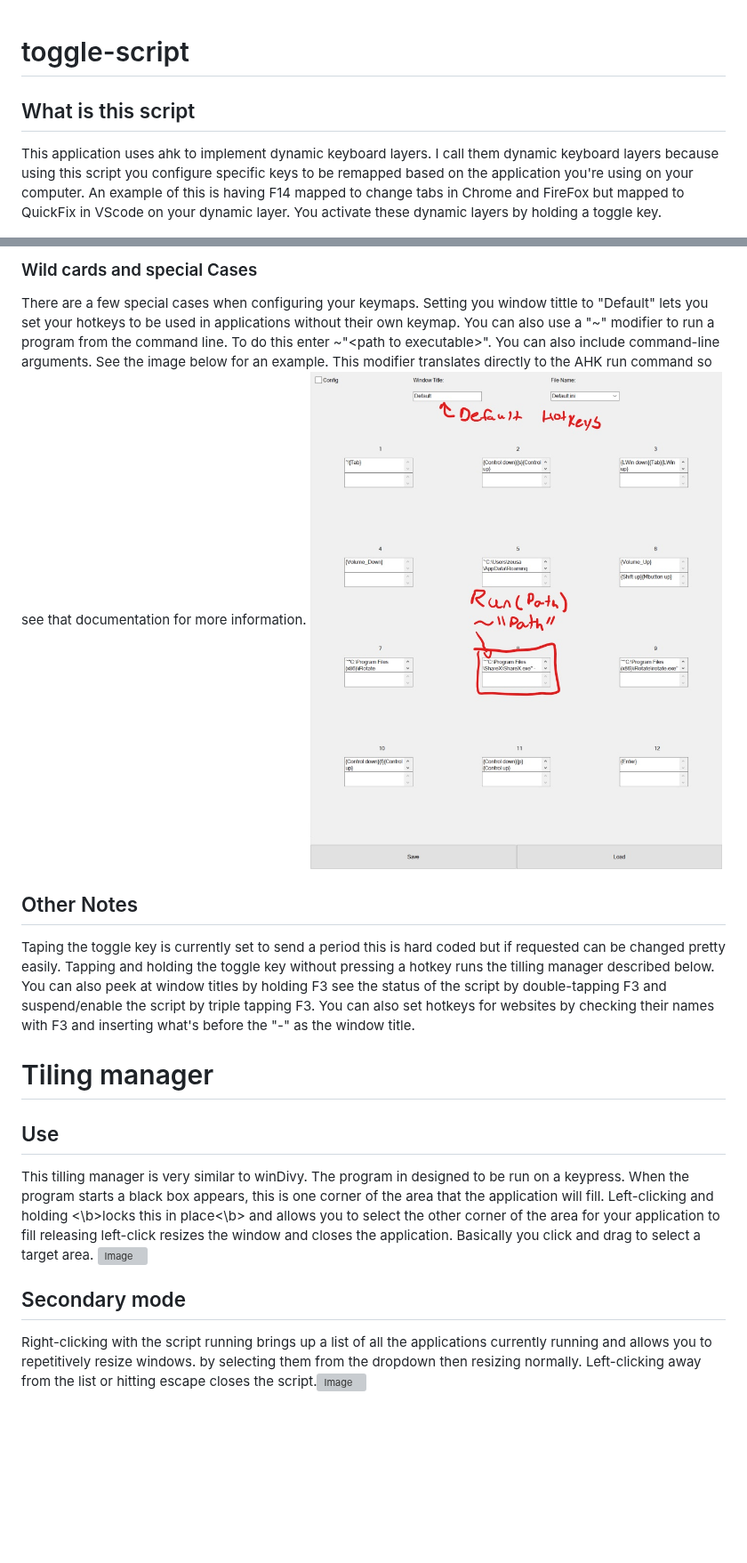
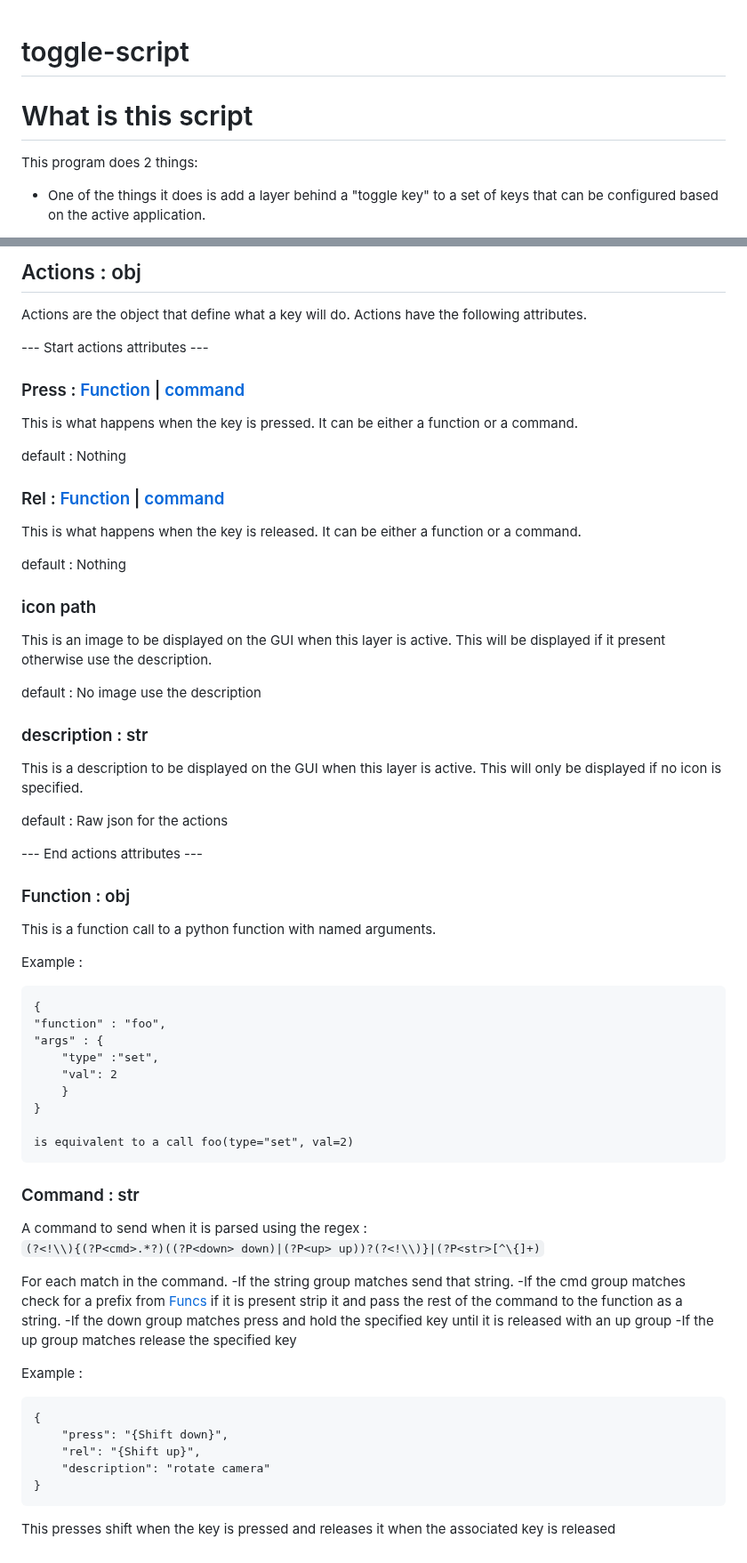
Before and after one commit to Zabakes/togle-script, a Markdown page: README.md, 2 parts joined by grey strips. Shown at 89% size. Rendered like a GitHub page; blank space fills up the shorter version; grey boxes are pictures that could not be loaded.

```diff
--- a/README.md
+++ b/README.md
@@ -1,6 +1,7 @@
 # toggle-script
 
+# What is this script
+This program does 2 things:
 
-## What is this script
-This application uses ahk to implement dynamic keyboard layers. I call them dynamic keyboard layers because using this script you configure specific keys to be remapped based on the application you're using on your computer. An example of this is having F14 mapped to change tabs in Chrome and FireFox but mapped to QuickFix in VScode on your dynamic layer. You activate these dynamic layers by holding a toggle key.
+- One of the things it does is add a layer behind a "toggle key" to a set of keys that can be configured based on the active application.
 
@@ -21,15 +116,63 @@ The other mode is used more regularly It allows you to set hotkeys for a specifi
 
-### Wild cards and special Cases
-There are a few special cases when configuring your keymaps. Setting you window tittle to "Default" lets you set your hotkeys to be used in applications without their own keymap. You can also use a "~" modifier to run a program from the command line. To do this enter ~"\<path to executable\>". You can also include command-line arguments. See the image below for an example. This modifier translates directly to the AHK run command so see that documentation for more information. ![Image](Images/Default_Labeles.jpg)
+## Actions : obj
+Actions are the object that define what a key will do. Actions have the following attributes.
 
-## Other Notes
-Taping the toggle key is currently set to send a period this is hard coded but if requested can be changed pretty easily. Tapping and holding the toggle key without pressing a hotkey runs the tilling manager described below. You can also peek at window titles by holding F3 see the status of the script by double-tapping F3 and suspend/enable the script by triple tapping F3. You can also set hotkeys for websites by checking their names with F3 and inserting what's before the "-" as the window title.
+--- Start actions attributes  ---
 
+### Press : [Function](#Function--obj) | [command](#command--str)
+This is what happens when the key is pressed. It can be either a function or a command.
 
-# Tiling manager
+default : Nothing
 
-## Use
-This tilling manager is very similar to winDivy. The program in designed to be run on a keypress. When the program starts a black box appears, this is one corner of the area that the application will fill. Left-clicking and holding <\b>locks this in place<\b> and allows you to select the other corner of the area for your application to fill releasing left-click resizes the window and closes the application. Basically you click and drag to select a target area. ![Image](Images/TilingManagerExample.gif)
+### Rel : [Function](#Function--obj) | [command](#command--str)
+This is what happens when the key is released. It can be either a function or a command.
 
-## Secondary mode
-Right-clicking with the script running brings up a list of all the applications currently running and allows you to repetitively resize windows. by selecting them from the dropdown then resizing normally. Left-clicking away from the list or hitting escape closes the script.![Image](Images/Tiling_manger_re.gif)
+default : Nothing
+
+### icon path
+This is an image to be displayed on the GUI when this layer is active. This will be displayed if it present otherwise use the description.
+
+default : No image use the description
+
+### description : str
+This is a description to be displayed on the GUI when this layer is active. This will only be displayed if no icon is specified.
+
+default : Raw json for the actions
+
+--- End actions attributes  ---
+
+### Function : obj
+
+This is a function call to a python function with named arguments.
+
+Example :
+
+    {
+    "function" : "foo",
+    "args" : {
+        "type" :"set",
+        "val": 2
+        }
+    }
+
+    is equivalent to a call foo(type="set", val=2)
+
+### Command : str
+A command to send when it is parsed using the regex :
+`(?<!\\){(?P<cmd>.*?)((?P<down> down)|(?P<up> up))?(?<!\\)}|(?P<str>[^\{]+)`
+
+For each match in the command.
+-If the string group matches send that string.
+-If the cmd group matches check for a prefix from [Funcs](#funcs--listobj) if it is present strip it and pass the rest of the command to the function as a string.
+    -If the down group matches press and hold the specified key until it is released with an up group
+    -If the up group matches release the specified key
+
+Example :
+
+    {
+        "press": "{Shift down}",
+        "rel": "{Shift up}",
+        "description": "rotate camera"
+    }
+
+This presses shift when the key is pressed and releases it when the associated key is released
```
Also changed, not shown: other parts of README.md (+103 -9 lines), Images/GUI_edit.png (added), Images/GUI_example.png (added), 13 other files.
